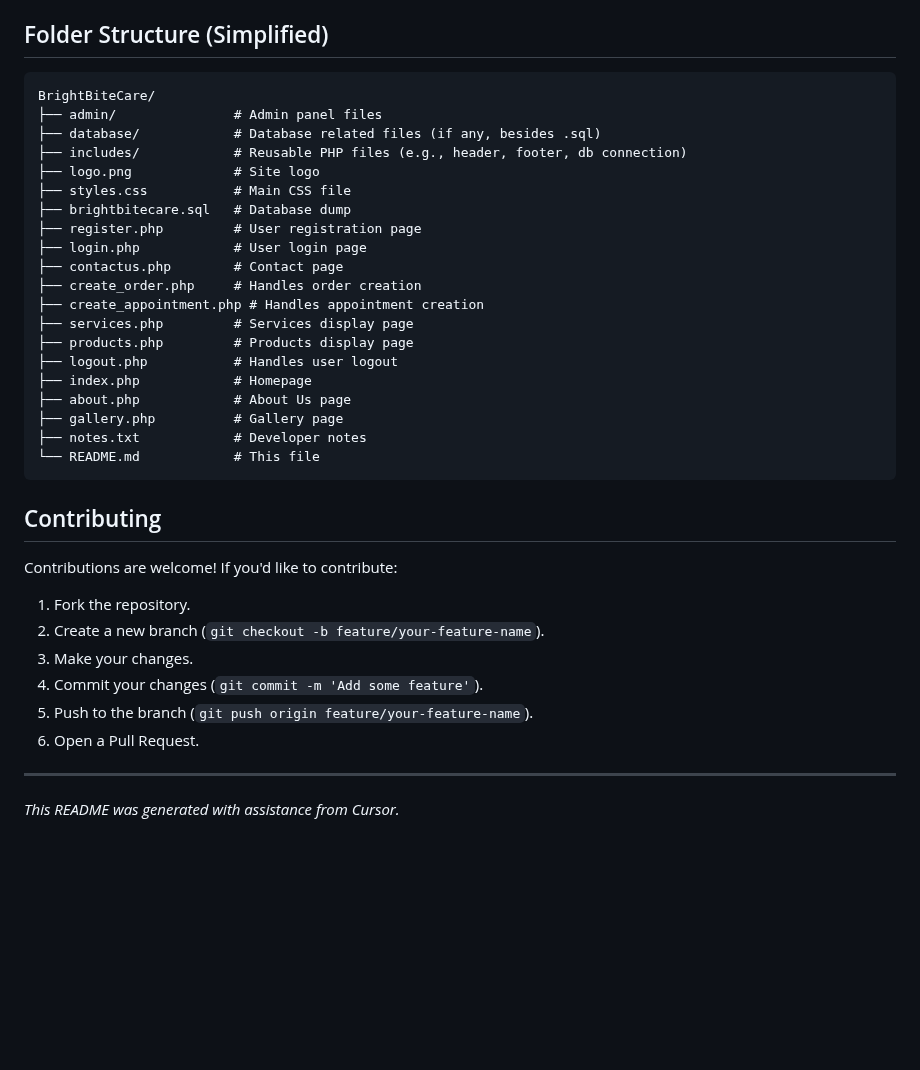
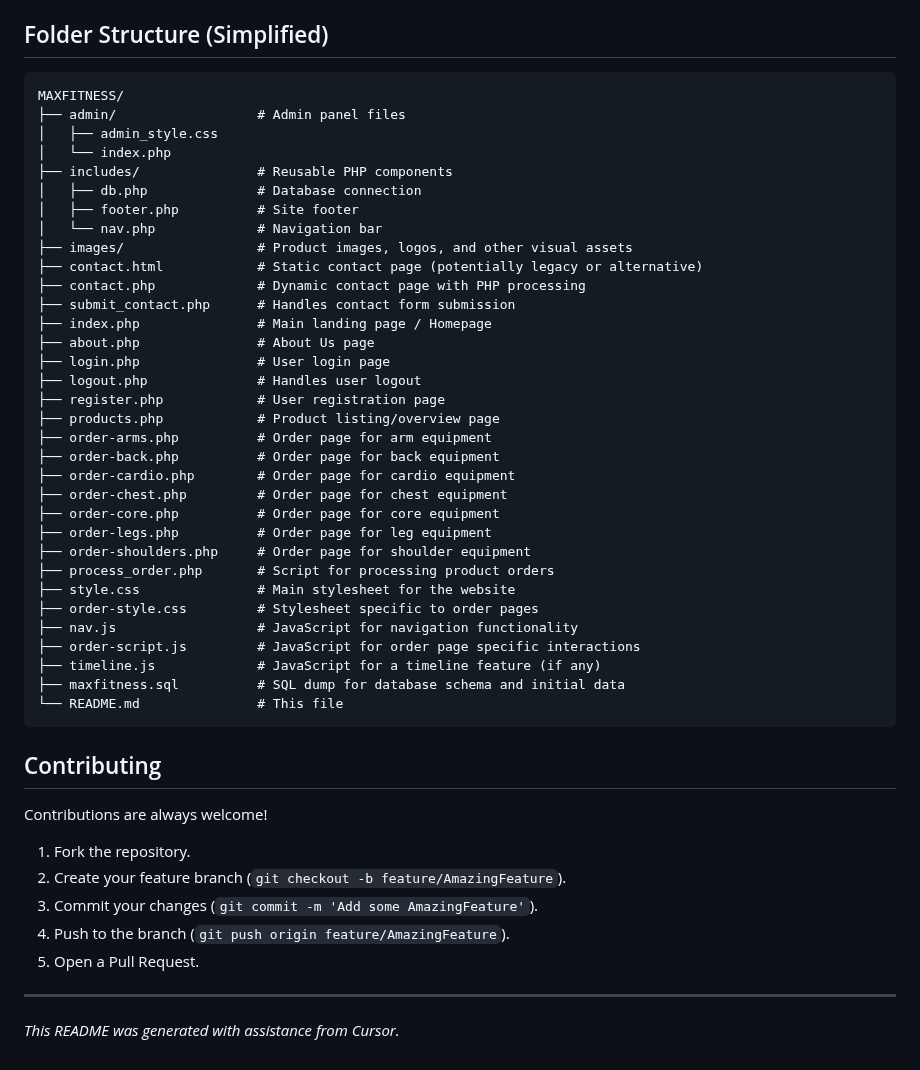
Before and after one commit to jedelacruz/BrightBiteCare, a Markdown page: README.md, the part around one of its changes. GitHub-like rendering; blank space fills up the shorter version.

````diff
--- a/README.md
+++ b/README.md
@@ -57,38 +52,50 @@ BrightBiteCare is a web application designed for a dental clinic. It allows pati
 ## Folder Structure (Simplified)
 
 ```
-BrightBiteCare/
-├── admin/               # Admin panel files
-├── database/            # Database related files (if any, besides .sql)
-├── includes/            # Reusable PHP files (e.g., header, footer, db connection)
-├── logo.png             # Site logo
-├── styles.css           # Main CSS file
-├── brightbitecare.sql   # Database dump
-├── register.php         # User registration page
-├── login.php            # User login page
-├── contactus.php        # Contact page
-├── create_order.php     # Handles order creation
-├── create_appointment.php # Handles appointment creation
-├── services.php         # Services display page
-├── products.php         # Products display page
-├── logout.php           # Handles user logout
-├── index.php            # Homepage
-├── about.php            # About Us page
-├── gallery.php          # Gallery page
-├── notes.txt            # Developer notes
-└── README.md            # This file
+MAXFITNESS/
+├── admin/                  # Admin panel files
+│   ├── admin_style.css
+│   └── index.php
+├── includes/               # Reusable PHP components
+│   ├── db.php              # Database connection
+│   ├── footer.php          # Site footer
+│   └── nav.php             # Navigation bar
+├── images/                 # Product images, logos, and other visual assets
+├── contact.html            # Static contact page (potentially legacy or alternative)
+├── contact.php             # Dynamic contact page with PHP processing
+├── submit_contact.php      # Handles contact form submission
+├── index.php               # Main landing page / Homepage
+├── about.php               # About Us page
+├── login.php               # User login page
+├── logout.php              # Handles user logout
+├── register.php            # User registration page
+├── products.php            # Product listing/overview page
+├── order-arms.php          # Order page for arm equipment
+├── order-back.php          # Order page for back equipment
+├── order-cardio.php        # Order page for cardio equipment
+├── order-chest.php         # Order page for chest equipment
+├── order-core.php          # Order page for core equipment
+├── order-legs.php          # Order page for leg equipment
+├── order-shoulders.php     # Order page for shoulder equipment
+├── process_order.php       # Script for processing product orders
+├── style.css               # Main stylesheet for the website
+├── order-style.css         # Stylesheet specific to order pages
+├── nav.js                  # JavaScript for navigation functionality
+├── order-script.js         # JavaScript for order page specific interactions
+├── timeline.js             # JavaScript for a timeline feature (if any)
+├── maxfitness.sql          # SQL dump for database schema and initial data
+└── README.md               # This file
 ```
 
 ## Contributing
 
-Contributions are welcome! If you'd like to contribute:
+Contributions are always welcome!
 
 1.  Fork the repository.
-2.  Create a new branch (`git checkout -b feature/your-feature-name`).
-3.  Make your changes.
-4.  Commit your changes (`git commit -m 'Add some feature'`).
-5.  Push to the branch (`git push origin feature/your-feature-name`).
-6.  Open a Pull Request.
+2.  Create your feature branch (`git checkout -b feature/AmazingFeature`).
+3.  Commit your changes (`git commit -m 'Add some AmazingFeature'`).
+4.  Push to the branch (`git push origin feature/AmazingFeature`).
+5.  Open a Pull Request.
 
 ---
 
````
Also changed, not shown: other parts of README.md (+29 -34 lines).
